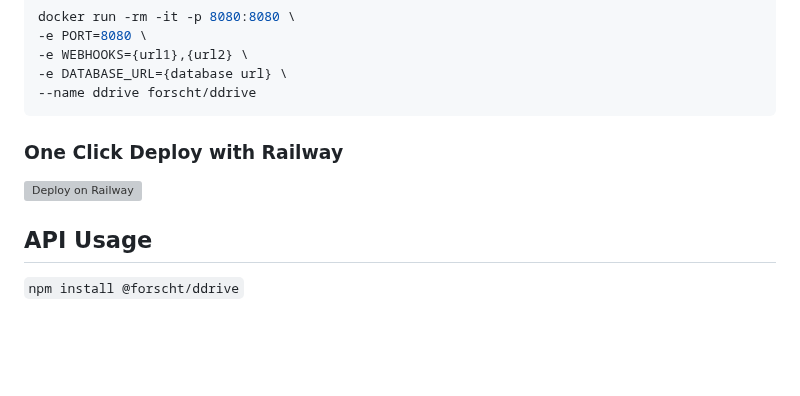
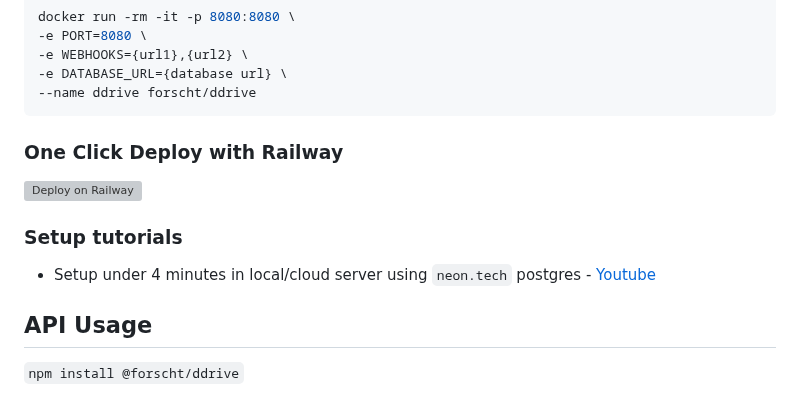
Before and after one commit to forscht/ddrive, a Markdown page: README.md, the part around the change. Rendered like a GitHub page; blank space fills up the shorter version; grey boxes are pictures that could not be loaded.

Commit message:
chore: updated readme - added tutorial link

````diff
--- a/README.md
+++ b/README.md
@@ -117,6 +117,8 @@ docker run -rm -it -p 8080:8080 \
 ### One Click Deploy with Railway
 [![Deploy on Railway](https://railway.app/button.svg)](https://railway.app/new/template/tL53xa)
 
+### Setup tutorials
+- Setup under 4 minutes in local/cloud server using `neon.tech` postgres - [Youtube](https://youtu.be/Zvr1BHjrYC0)
 ## API Usage
 `npm install @forscht/ddrive`
 ```javascript
````
